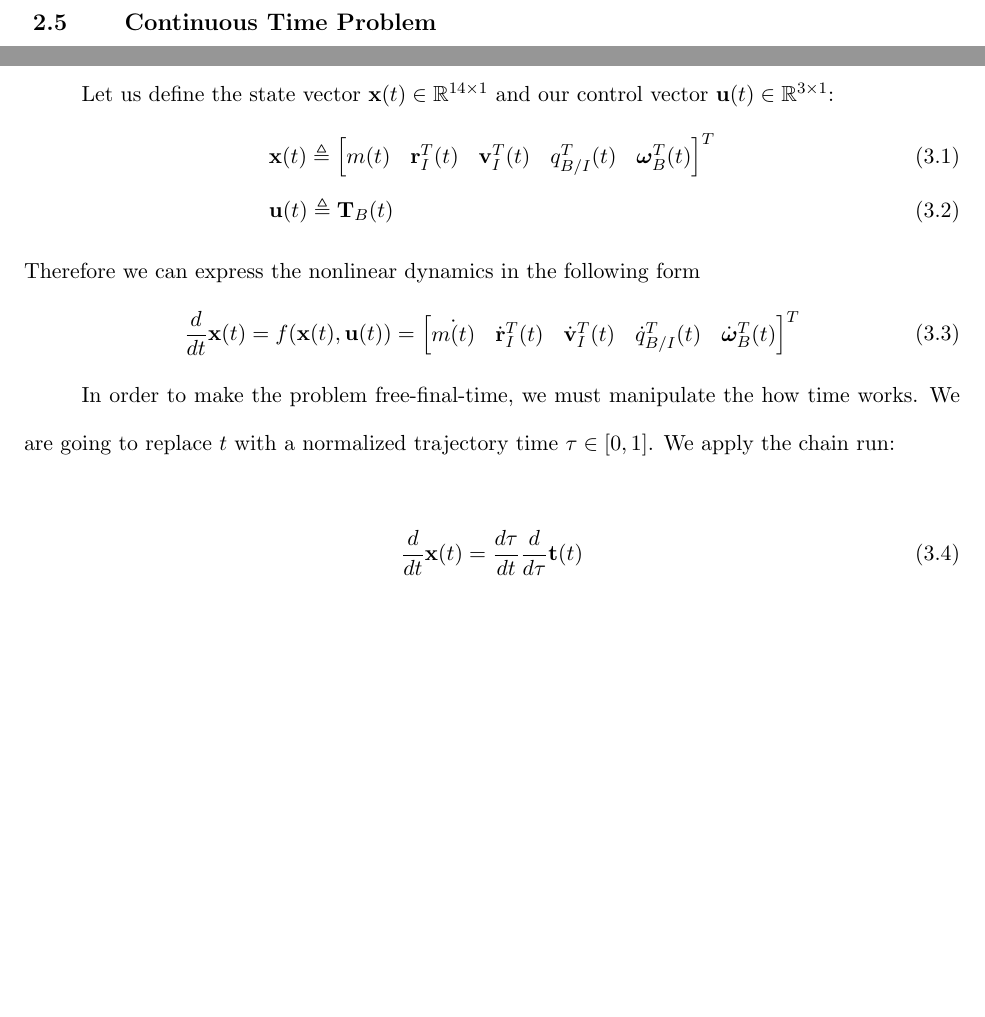
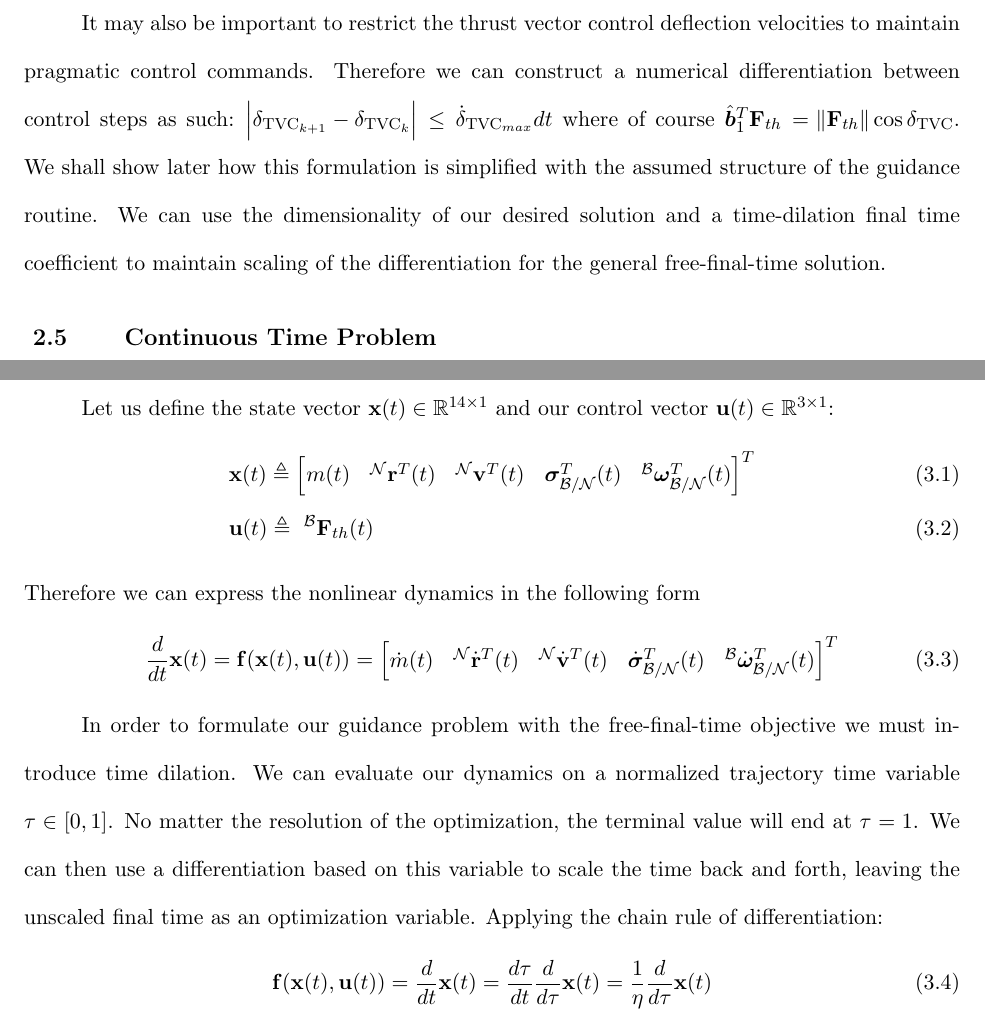
Before and after one commit to Lysandr/My-MS-Thesis, a LaTeX thesis (main.tex, which reads chapter2.tex, chapter3.tex): two parts of pages 20 and 22 of 38 before the commit and two parts of pages 21 and 23 of 39 after it, joined at a grey line, cut at the place of the change, the shorter picture padded with empty space. The pictures show the PDF file main.pdf that the author committed with the source.

Commit message:
udpaye dor day

```diff
--- a/chapter2.tex
+++ b/chapter2.tex
@@ -196,8 +196,11 @@ Finally we must constrain the commanded thrust magnitude. As stated before, engi
 \begin{align}
 & 0 < T_{min} \leq \left \lVert \bm{F}_{thrust}(t) \right \lVert_2 \leq T_{max} \\
-& \cos(\delta_{max}) \left \lVert \bm{F}_{thrust}(t) \right \lVert_2 \leq \hat{\bm{b}}_1^T \bm{F}_{thrust}(t)
+& \cos(\delta_{\text{TVC}_{max}}) \left \lVert \bm{F}_{thrust}(t) \right \lVert_2 \leq \hat{\bm{b}}_1^T \bm{F}_{thrust}(t)
 \end{align}
 it is clear that the upper thrust bound is clearly convex but the lower bound creates a non-convex constraint. This shall be handled later with a slack variable.
+
+It may also be important to restrict the thrust vector control deflection velocities to maintain pragmatic control commands. Therefore we can construct a numerical differentiation between control steps as such: $\abs{\delta_{\text{TVC}_{k+1}} - \delta_{\text{TVC}_{k}}} \leq \dot{\delta}_{\text{TVC}_{max}}dt$ where of course $\hat{\bm{b}}_1^T\mathbf{F}_{th} = \norm{\mathbf{F}_{th}}\cos{\delta_{\text{TVC}}}$. We shall show later how this formulation is simplified with the assumed structure of the guidance routine. We can use the dimensionality of our desired solution and a time-dilation final time coefficient to maintain scaling of the differentiation for the general free-final-time solution.
+
+
 %
 \section{Continuous Time Problem}
-Putting this all together, we can pose the continuous time optimization problem. In this form, it is non-convex and requires conditioning to work into the convex programming framework. As stated, our objective is to minimize the time-of-flight required to get to the terminal conditions subject to the aforementioned constraints, dynamics, and boundary conditions. The state vector, thrust commands, gimbal angles, and final time are optimization variables and are considered the solution to this problem. We pose this in problem \ref{ctproblem}.
--- a/chapter3.tex
+++ b/chapter3.tex
@@ -9,22 +9,24 @@ Let us define the state vector $\mathbf{x}(t) \in \mathbb{R}^{14\times 1}$ and o
 \begin{align}
 & \mathbf{x}(t) \triangleq
 	\begin{bmatrix}
-	m(t) & \mathbf{r}_I^T(t) & \mathbf{v}_I^T(t) & q_{B/I}^T(t) & \bm{\omega}_B^T(t)
+	m(t) & ^\mathcal{N}\mathbf{r}^T(t) & ^\mathcal{N}\mathbf{v}^T(t) & \boldsymbol{\sigma}_\mathcal{B/N}^T(t) & ^\mathcal{B}\bm{\omega}_\mathcal{B/N}^T(t)
 	\end{bmatrix}^T \\
-& \mathbf{u}(t) \triangleq \mathbf{T}_B(t)
+& \mathbf{u}(t) \triangleq \ ^\mathcal{B}\mathbf{F}_{th}(t)
 \end{align}
 Therefore we can express the nonlinear dynamics in the following form
 \begin{align}
-& \frac{d}{dt}\mathbf{x}(t) = f(\mathbf{x}(t), \mathbf{u}(t)) =
+& \frac{d}{dt}\mathbf{x}(t) = \mathbf{f}(\mathbf{x}(t), \mathbf{u}(t)) =
 	\begin{bmatrix}
-	\dot{m(t)} & \dot{\mathbf{r}}_I^T(t) & \dot{\mathbf{v}}_I^T(t) & \dot{q}_{B/I}^T(t) & \dot{\bm{\omega}}_B^T(t)
+	\dot{m}(t) & ^\mathcal{N}\dot{\mathbf{r}}^T(t) & ^\mathcal{N}\dot{\mathbf{v}}^T(t) & \dot{\boldsymbol{\sigma}}_\mathcal{B/N}^T(t) & ^\mathcal{B}\dot{\bm{\omega}}_\mathcal{B/N}^T(t)
 	\end{bmatrix}^T
 \end{align}
 
-In order to make the problem free-final-time, we must manipulate the how time works. We are going to replace $t$ with a normalized trajectory time $\tau \in \left[0,1\right]$. We apply the chain run:
-
-
+In order to formulate our guidance problem with the free-final-time objective we must introduce time dilation. We can evaluate our dynamics on a normalized trajectory time variable $\tau \in [0,1]$. No matter the resolution of the optimization, the terminal value will end at $\tau = 1$. We can then use a differentiation based on this variable to scale the time back and forth, leaving the unscaled final time as an optimization variable. Applying the chain rule of differentiation:
 \begin{align}
-& \frac{d}{dt}\mathbf{x}(t) = \frac{d\tau}{dt} \frac{d}{d\tau}\mathbf{t}(t)
+& \mathbf{f}(\mathbf{x}(t) , \mathbf{u}(t)) =  \frac{d}{dt}\mathbf{x}(t) = \frac{d\tau}{dt} \frac{d}{d\tau}\mathbf{x}(t) =  \frac{1}{\eta}\frac{d}{d\tau}\mathbf{x}(t)
+\end{align}
+We can now translate between the two by using the dilation coefficient $\eta$ which we define as
+\begin{align}
+& \eta \triangleq \Big(\frac{d\tau}{dt}\Big)^{-1}
 \end{align}
 
@@ -32,4 +34,4 @@ And we can translate between the two by using the dilation coefficient $\sigma$
 \begin{align}
-& \sigma \triangleq \Big(\frac{d\tau}{dt}\Big)^{-1}
+& \mathbf{x}^\prime(\tau) \triangleq \frac{d}{d\tau}\mathbf{x}(\tau) = \eta \mathbf{f}(\mathbf{x}(\tau), \mathbf{u}(\tau)) = \mathbf{g}(\mathbf{x}(\tau), \mathbf{u}(\tau), \eta)
 \end{align}
 
@@ -38,9 +40,3 @@ This $\sigma$ will become a variable in the convex subproblem that acts as the n
 \begin{align}
-& \mathbf{x}^\prime(\tau) \triangleq \frac{d}{d\tau}\mathbf{x}(\tau) = \sigma f(\mathbf{x}(\tau), \mathbf{u}(\tau))
-\end{align}
-
-We can fit the nonlinear dynamics from problem 1 into a linear framework by performing a first-order Taylor approximation about a reference state, input, and dilation coefficient $(\hat{\mathbf{x}}, \hat{\mathbf{u}}, \hat{\sigma})$. Therefore we can represent the system using normalized time:
-
-\begin{align}
-& \mathbf{x}^\prime(\tau) = \hat{\sigma}\frac{\partial}{\partial x} f(x,u) \bigg\rvert_{\hat{x},\hat{u}}(x(\tau)-\hat{x}(\tau)) + \hat{\sigma}\frac{\partial}{\partial u} f(x,u) \bigg\rvert_{\hat{x},\hat{u}}(u(\tau)-\hat{u}(\tau)) + \sigma f(\hat{x}(\tau),\hat{u}(\tau)) \\
-& \mathbf{x}^\prime(\tau) = A(\tau)\mathbf{x(\tau)} + B(\tau)\mathbf{u(\tau)} + \Sigma(\tau)\sigma + \mathbf{z}(\tau)
+\mathbf{x}^\prime(\tau)
+&= \mathbf{g}(\hat{\mathbf{x}}(\tau), \hat{\mathbf{u}}(\tau), \hat{\eta})
```
Also changed, not shown: chapter1.tex (+2 -0 lines), main.tex (+1 -1 lines), main.pdf, chapter2.tex (40 more changed lines), chapter3.tex (18 more changed lines), 6 other files.
